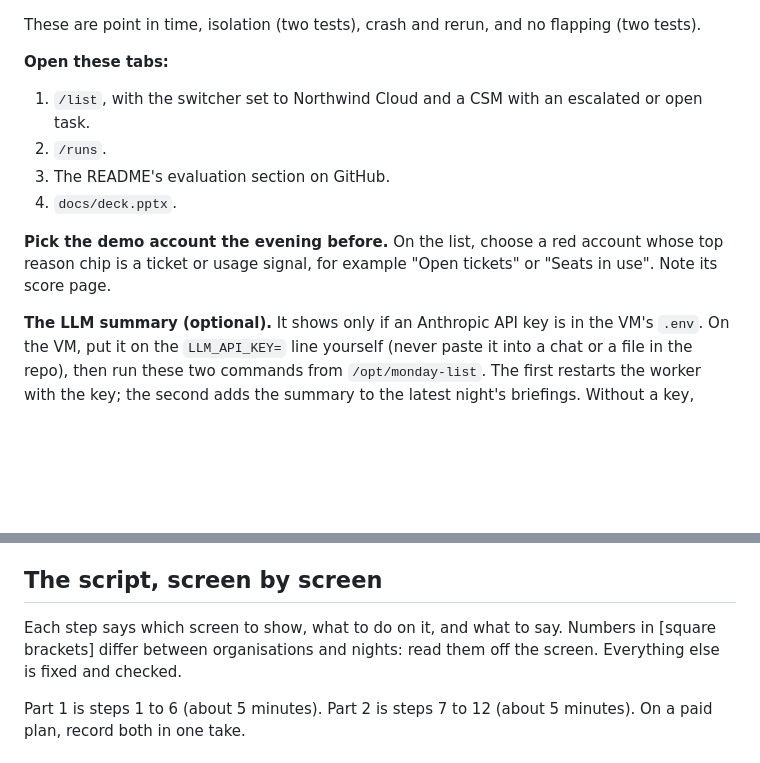
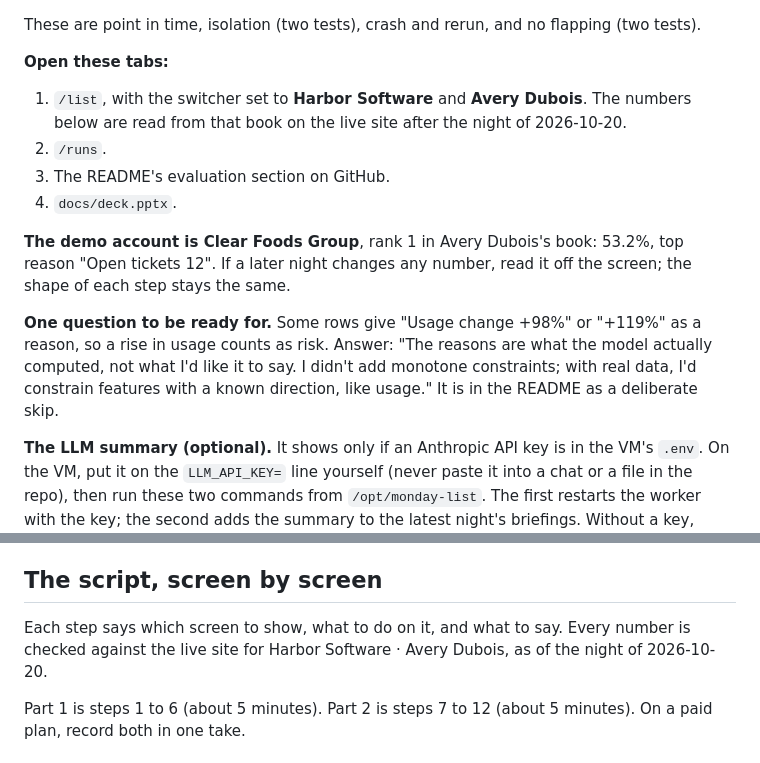
Before and after one commit to utkarsh199708/fello, a Markdown page: docs/loom-script.md, 2 parts joined by grey strips. GitHub-like rendering; blank space fills up the shorter version.

```diff
--- a/docs/loom-script.md
+++ b/docs/loom-script.md
@@ -26,12 +26,14 @@ These are point in time, isolation (two tests), crash and rerun, and no flapping
 
 **Open these tabs:**
 
-1. `/list`, with the switcher set to Northwind Cloud and a CSM with an escalated or open task.
+1. `/list`, with the switcher set to **Harbor Software** and **Avery Dubois**. The numbers below are read from that book on the live site after the night of 2026-10-20.
 2. `/runs`.
 3. The README's evaluation section on GitHub.
 4. `docs/deck.pptx`.
 
-**Pick the demo account the evening before.** On the list, choose a red account whose top reason chip is a ticket or usage signal, for example "Open tickets" or "Seats in use". Note its score page.
+**The demo account is Clear Foods Group**, rank 1 in Avery Dubois's book: 53.2%, top reason "Open tickets 12". If a later night changes any number, read it off the screen; the shape of each step stays the same.
+
+**One question to be ready for.** Some rows give "Usage change +98%" or "+119%" as a reason, so a rise in usage counts as risk. Answer: "The reasons are what the model actually computed, not what I'd like it to say. I didn't add monotone constraints; with real data, I'd constrain features with a known direction, like usage." It is in the README as a deliberate skip.
 
 **The LLM summary (optional).** It shows only if an Anthropic API key is in the VM's `.env`. On the VM, put it on the `LLM_API_KEY=` line yourself (never paste it into a chat or a file in the repo), then run these two commands from `/opt/monday-list`. The first restarts the worker with the key; the second adds the summary to the latest night's briefings. Without a key, segment 5 says it is off, which is true and fine.
 
@@ -49,7 +51,7 @@ sudo docker compose -f compose.yaml -f deploy/compose.gcp.yaml exec worker pytho
 
 ## The script, screen by screen
 
-Each step says which screen to show, what to do on it, and what to say. Numbers in [square brackets] differ between organisations and nights: read them off the screen. Everything else is fixed and checked.
+Each step says which screen to show, what to do on it, and what to say. Every number is checked against the live site for Harbor Software · Avery Dubois, as of the night of 2026-10-20.
 
 Part 1 is steps 1 to 6 (about 5 minutes). Part 2 is steps 7 to 12 (about 5 minutes). On a paid plan, record both in one take.
 
```
Also changed, not shown: other parts of docs/loom-script.md (+17 -16 lines).
